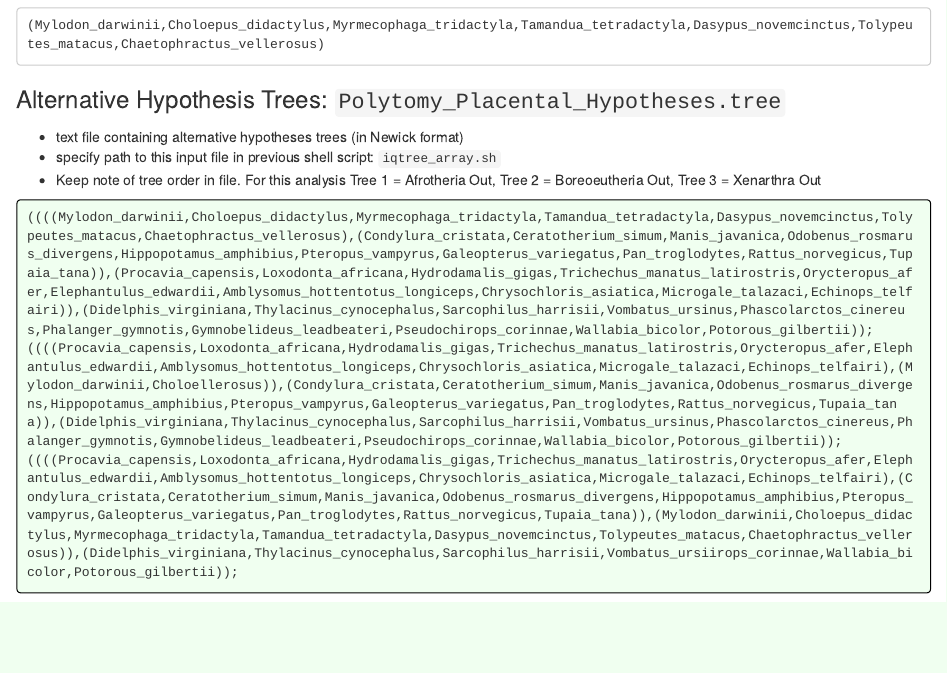
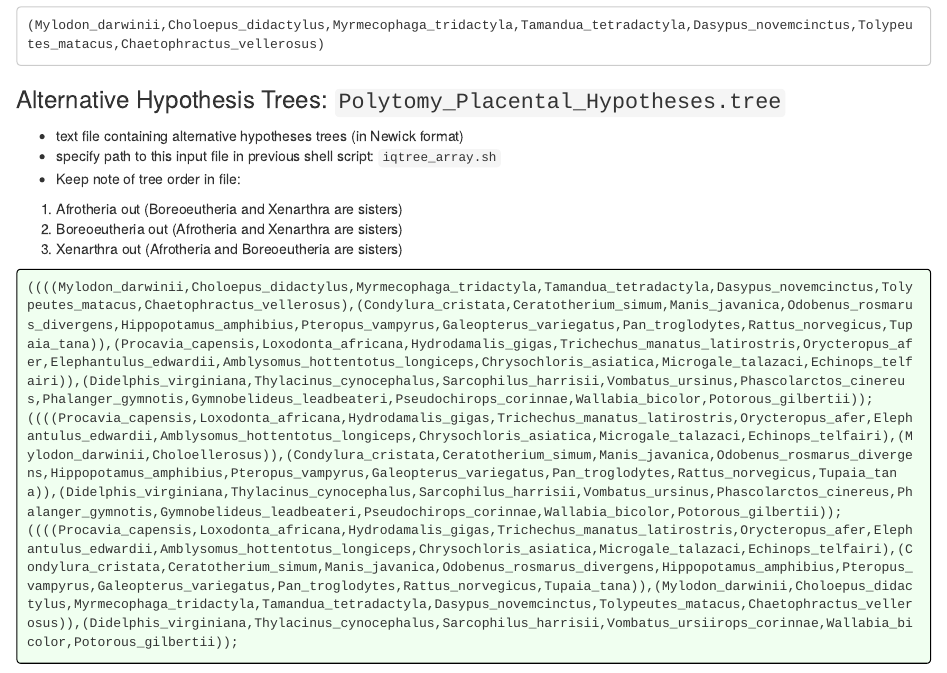
Before and after one commit to zackbergeron/MammalConsensusNodes, an R Markdown document (index.Rmd): the page in a window 1100 px wide, from 17870 px down before the commit and from 17890 px down after it, so that both start at the same text. The pictures show the output file index.html that the author committed with the source, opened offline.

Commit message:
Update iqtree array file with Zach's edits

````diff
--- a/index.Rmd
+++ b/index.Rmd
@@ -177,7 +177,10 @@ XENARTHRA:
 ### Alternative Hypothesis Trees: `Polytomy_Placental_Hypotheses.tree`
 * text file containing alternative hypotheses trees (in Newick format)
 * specify path to this input file in previous shell script: `iqtree_array.sh`
-* Keep note of tree order in file. For this analysis Tree 1 = Afrotheria Out, Tree 2 = Boreoeutheria Out, Tree 3 = Xenarthra Out
+* Keep note of tree order in file:
+1. Afrotheria out (Boreoeutheria and Xenarthra are sisters)
+2. Boreoeutheria out (Afrotheria and Xenarthra are sisters)
+3. Xenarthra out (Afrotheria and Boreoeutheria are sisters)
 ```{bash, comment=NA, echo=FALSE, class.output="bg_text"}
 cat iqtree/hypothesis_trees/Polytomy_Placental_Hypotheses.tree
 ```
````
Also changed, not shown: index.html, 1 other file.
